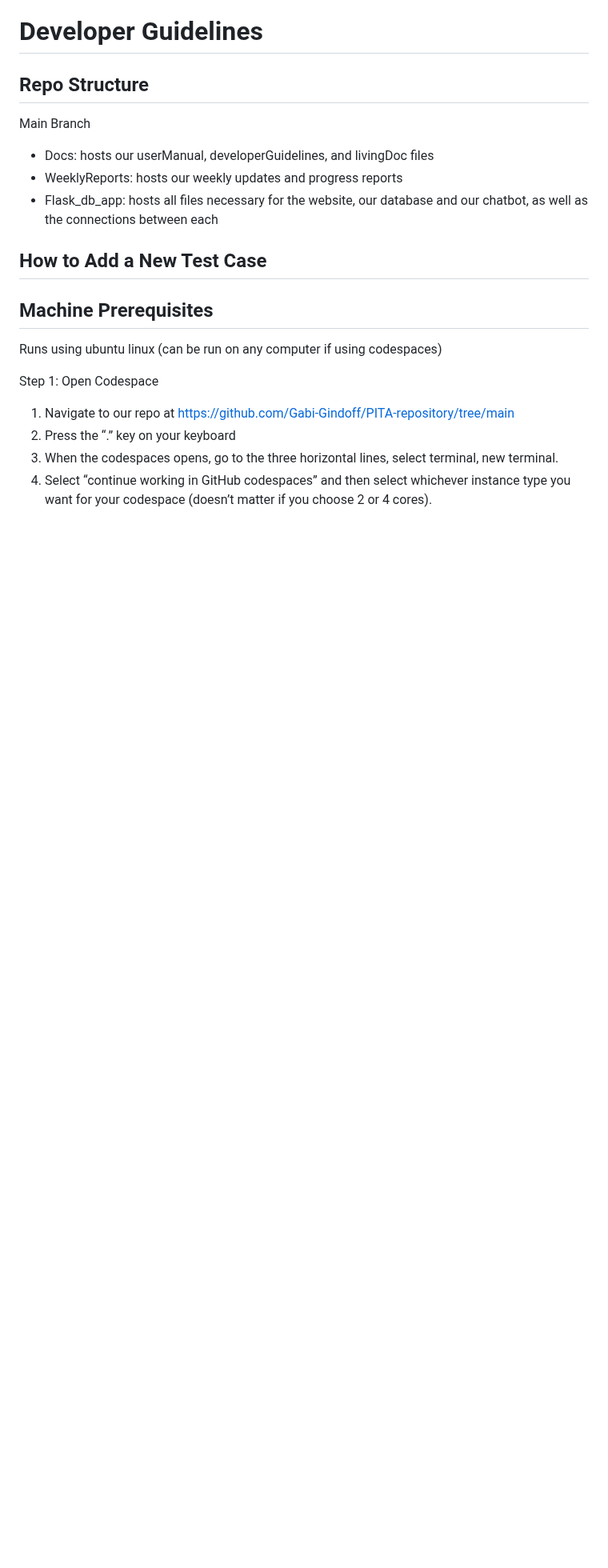
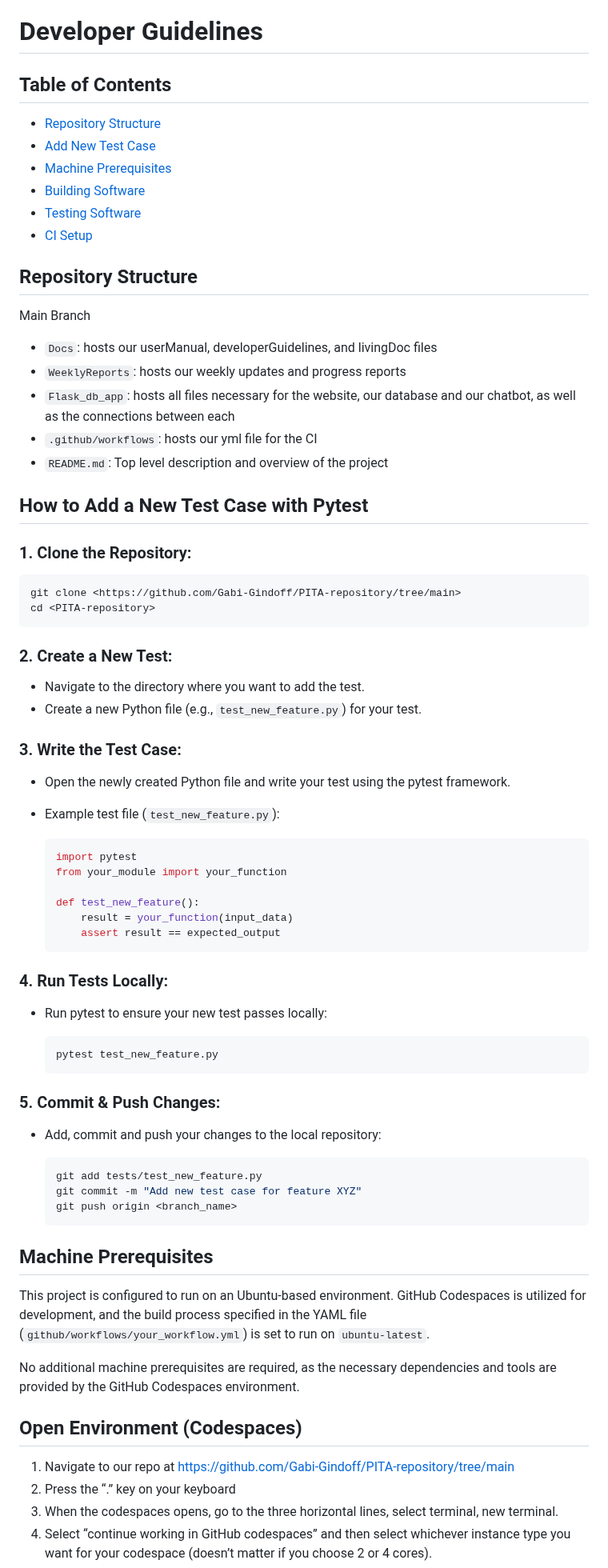
Before and after one commit to Gabi-Gindoff/PITA-repository, a Markdown page: Docs/DeveloperGuidelines.md, the part around one of its changes. Shown at 80% size. Drawn GitHub-style; blank space fills up the shorter version.

Commit message:
Update documentation for DeveloperGuidelines.md

````diff
--- a/Docs/DeveloperGuidelines.md
+++ b/Docs/DeveloperGuidelines.md
@@ -1,20 +1,80 @@
 # Developer Guidelines
 
-## Repo Structure
-Main Branch
-- Docs: hosts our userManual,  developerGuidelines, and livingDoc files
-- WeeklyReports: hosts our weekly updates and progress reports
-- Flask_db_app: hosts all files necessary for the website, our database and our chatbot, as well as the connections between each
-
-
-## How to Add a New Test Case
+## Table of Contents
+- [Repository Structure](link)
+- [Add New Test Case](link)
+- [Machine Prerequisites](link)
+- [Building Software](link)
+- [Testing Software](link)
+- [CI Setup](link)
 
 
 
+## Repository Structure
+Main Branch
+- `Docs`: hosts our userManual,  developerGuidelines, and livingDoc files
+- `WeeklyReports`: hosts our weekly updates and progress reports
+- `Flask_db_app`: hosts all files necessary for the website, our database and our chatbot, as well as the connections between each
+- `.github/workflows`: hosts our yml file for the CI
+- `README.md`: Top level description and overview of the project
+
+
+## How to Add a New Test Case with Pytest
+
+### 1. Clone the Repository:
+
+```bash
+git clone <https://github.com/Gabi-Gindoff/PITA-repository/tree/main>
+cd <PITA-repository>
+```
+
+### 2. Create a New Test:
+
+- Navigate to the directory where you want to add the test.
+- Create a new Python file (e.g., `test_new_feature.py`) for your test.
+
+### 3. Write the Test Case:
+
+- Open the newly created Python file and write your test using the pytest framework.
+- Example test file (`test_new_feature.py`):
+
+  ```python
+  import pytest
+  from your_module import your_function
+
+  def test_new_feature():
+      result = your_function(input_data)
+      assert result == expected_output
+  ```
+
+
+### 4. Run Tests Locally:
+
+- Run pytest to ensure your new test passes locally:
+
+  ```bash
+  pytest test_new_feature.py
+  ```
+
+### 5. Commit & Push Changes:
+
+- Add, commit and push your changes to the local repository:
+
+  ```bash
+  git add tests/test_new_feature.py
+  git commit -m "Add new test case for feature XYZ"
+  git push origin <branch_name>
+  ```
+
+
 ## Machine Prerequisites
-Runs using ubuntu linux (can be run on any computer if using codespaces)
 
-Step 1: Open Codespace
+This project is configured to run on an Ubuntu-based environment. GitHub Codespaces is utilized for development, and the build process specified in the YAML file (`github/workflows/your_workflow.yml`) is set to run on `ubuntu-latest`.
+
+No additional machine prerequisites are required, as the necessary dependencies and tools are provided by the GitHub Codespaces environment.
+
+
+## Open Environment (Codespaces)
 1. Navigate to our repo at https://github.com/Gabi-Gindoff/PITA-repository/tree/main
 2. Press the “.” key on your keyboard
 3. When the codespaces opens, go to the three horizontal lines, select terminal, new terminal.
````
Also changed, not shown: other parts of Docs/DeveloperGuidelines.md (+34 -0 lines).
